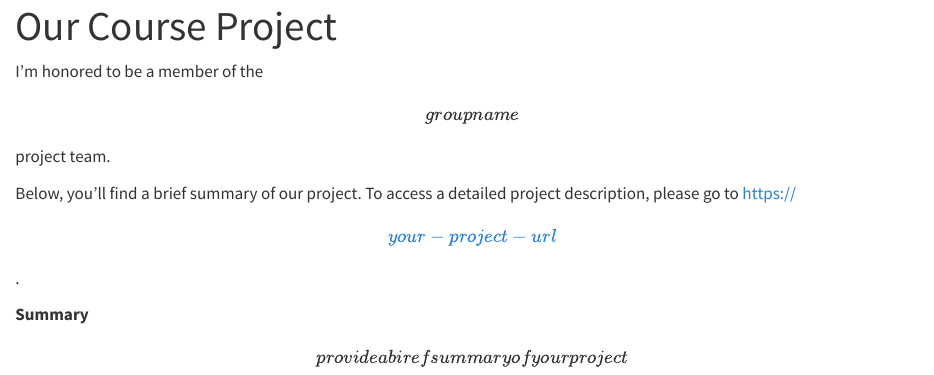
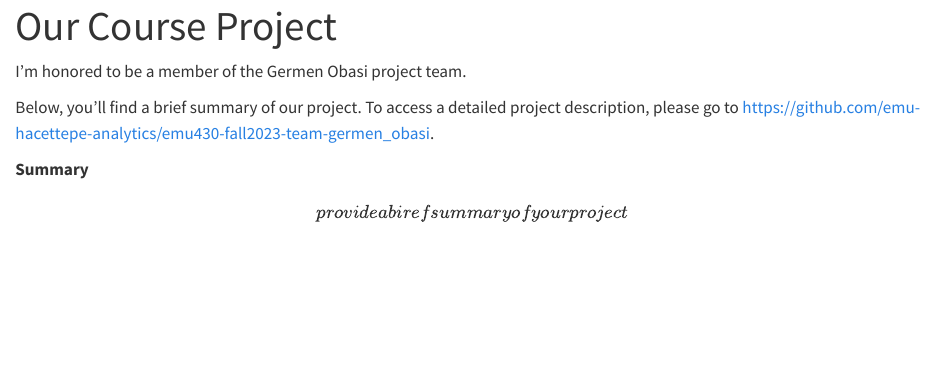
Before and after one commit to emu-hacettepe-analytics/emu430-fall2023-bpeksjen, a Quarto document (project.qmd): the page in a window 1100 px wide, from its top. Rendered offline with R 4.5, knitr and Pandoc in place of Quarto, with nearby package versions.

Commit message:
proje grubu

```diff
--- a/project.qmd
+++ b/project.qmd
@@ -3,9 +3,9 @@ title: "Our Course Project"
 sidebar: false
 ---
 
-I'm honored to be a member of the \[group name\] project team.
+I'm honored to be a member of the Germen Obasi project team.
 
-Below, you'll find a brief summary of our project. To access a detailed project description, please go to [https://\[your-project-url\]](#0){.uri}.
+Below, you'll find a brief summary of our project. To access a detailed project description, please go to [https://github.com/emu-hacettepe-analytics/emu430-fall2023-team-germen_obasi](#0){.uri}.
 
 **Summary**
 
```
Also changed, not shown: docs/search.json, 1 other file.
